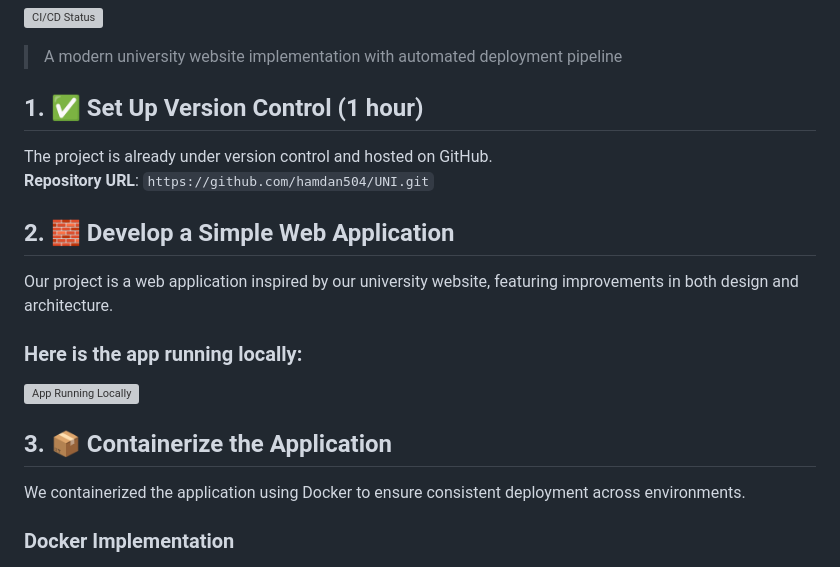
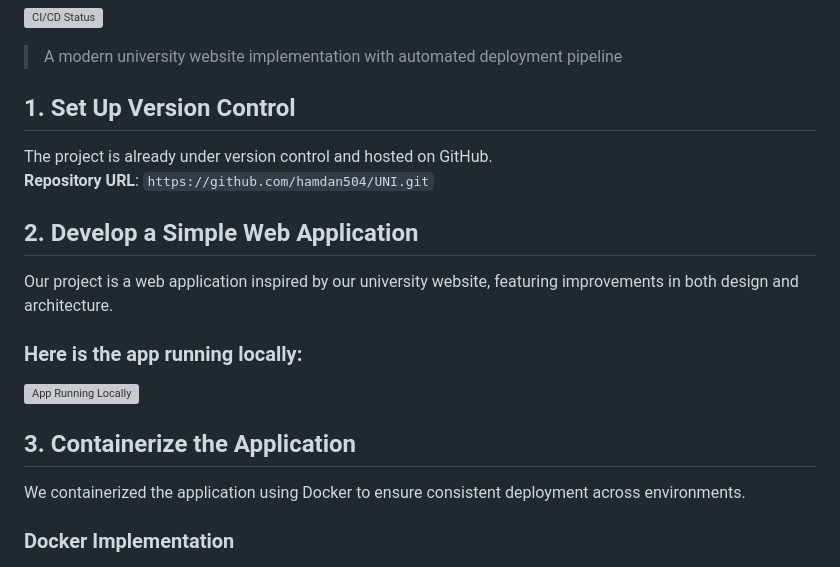
Before and after one commit to hamdan504/UNI, a Markdown page: Readme.md, the part around the change printed below. Drawn GitHub-style; grey boxes are pictures that could not be loaded.

```diff
--- a/Readme.md
+++ b/Readme.md
@@ -4,12 +4,12 @@
 
 > A modern university website implementation with automated deployment pipeline
 
-## 1. ✅ Set Up Version Control (1 hour)
+## 1. Set Up Version Control
 
 The project is already under version control and hosted on GitHub.
 **Repository URL**: `https://github.com/hamdan504/UNI.git`
 
-## 2. 🧱 Develop a Simple Web Application
+## 2. Develop a Simple Web Application
 
 Our project is a web application inspired by our university website, featuring improvements in both design and architecture.
 
@@ -18,5 +18,5 @@ Our project is a web application inspired by our university website, featuring i
 
-## 3. 📦 Containerize the Application
+## 3. Containerize the Application
 
 We containerized the application using Docker to ensure consistent deployment across environments.
 
```
Also changed, not shown: other parts of Readme.md (+6 -54 lines).
